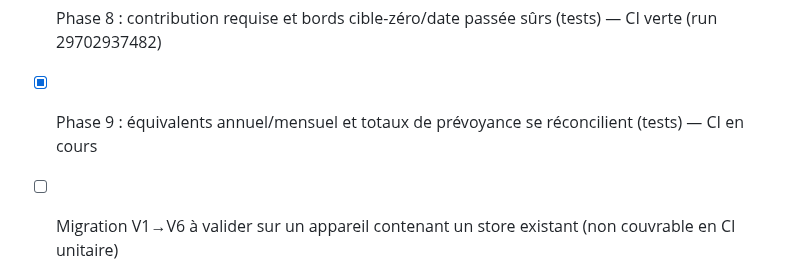
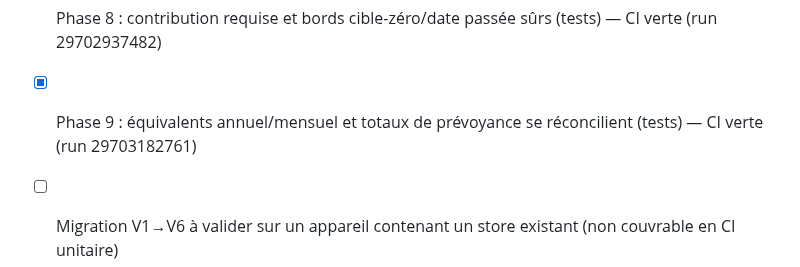
Before and after one commit to Mendestrading21/Budget-, a Markdown page: PROJECT_STATUS.md, the part around the change. Drawn GitHub-style.

Commit message:
docs: record green CI for Phase 9
Co-Authored-By: Claude Fable 5 <noreply@anthropic.com>
Claude-Session: https://claude.ai/code/session_012fVDCzqDKgxbUcj4mSsZYY

```diff
--- a/PROJECT_STATUS.md
+++ b/PROJECT_STATUS.md
@@ -43,7 +43,7 @@ Invocation mode: build (session Claude Code sur Linux, vérification via CI GitH
 - [x] Build + 82 tests de la phase 5 VERTS en CI GitHub Actions (run 29701802089)
 - [x] CI verte sur la phase 7 (run 29702569987)
 - [x] Phase 8 : contribution requise et bords cible-zéro/date passée sûrs (tests) — CI verte (run 29702937482)
-- [x] Phase 9 : équivalents annuel/mensuel et totaux de prévoyance se réconcilient (tests) — CI en cours
+- [x] Phase 9 : équivalents annuel/mensuel et totaux de prévoyance se réconcilient (tests) — CI verte (run 29703182761)
 
 - [ ] Migration V1→V6 à valider sur un appareil contenant un store existant (non couvrable en CI unitaire)
 
```
